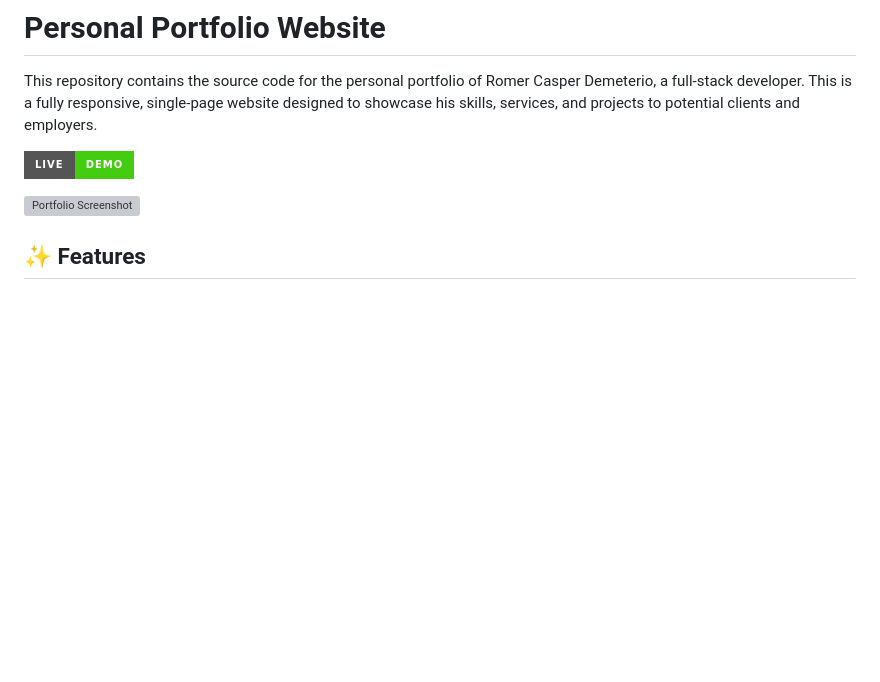
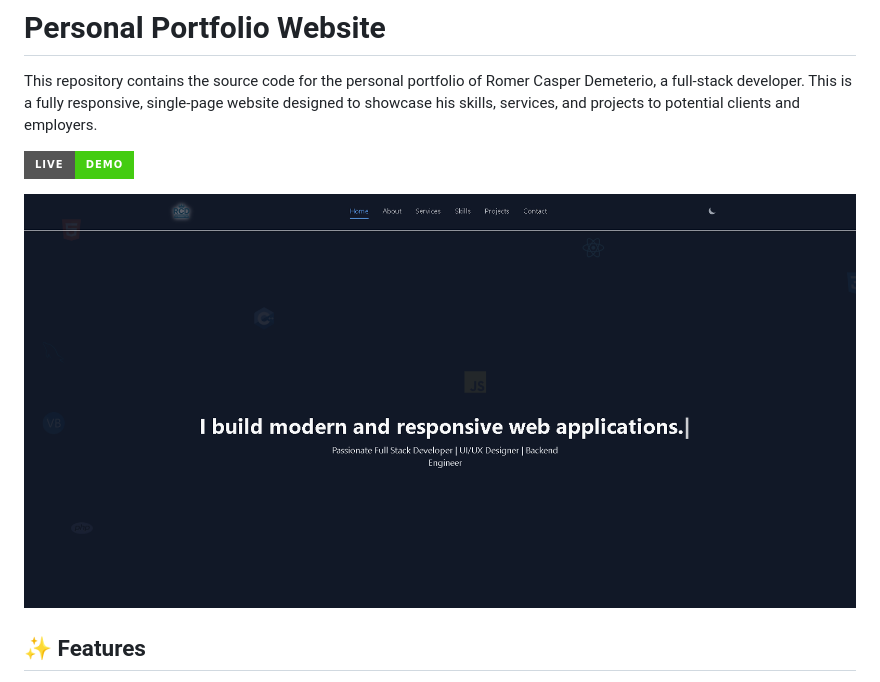
Before and after one commit to romercasper123/portfolio-romer, a Markdown page: README.MD, the part around the change. GitHub-like rendering; badges without logos; blank space fills up the shorter version; grey boxes are pictures that could not be loaded.

```diff
--- a/README.MD
+++ b/README.MD
@@ -4,7 +4,7 @@ This repository contains the source code for the personal portfolio of Romer Cas
 
 [![Live Demo](https://img.shields.io/badge/Live-Demo-brightgreen?style=for-the-badge)](https://your-live-demo-link-here.com) <!-- Replace with your live demo link -->
 
-![Portfolio Screenshot](./path/to/your/screenshot.png) <!-- Replace with a path to a screenshot of your site -->
+![Portfolio Screenshot](screenshot1.png) <!-- Replace with a path to a screenshot of your site -->
 
 ## ✨ Features
 
```
